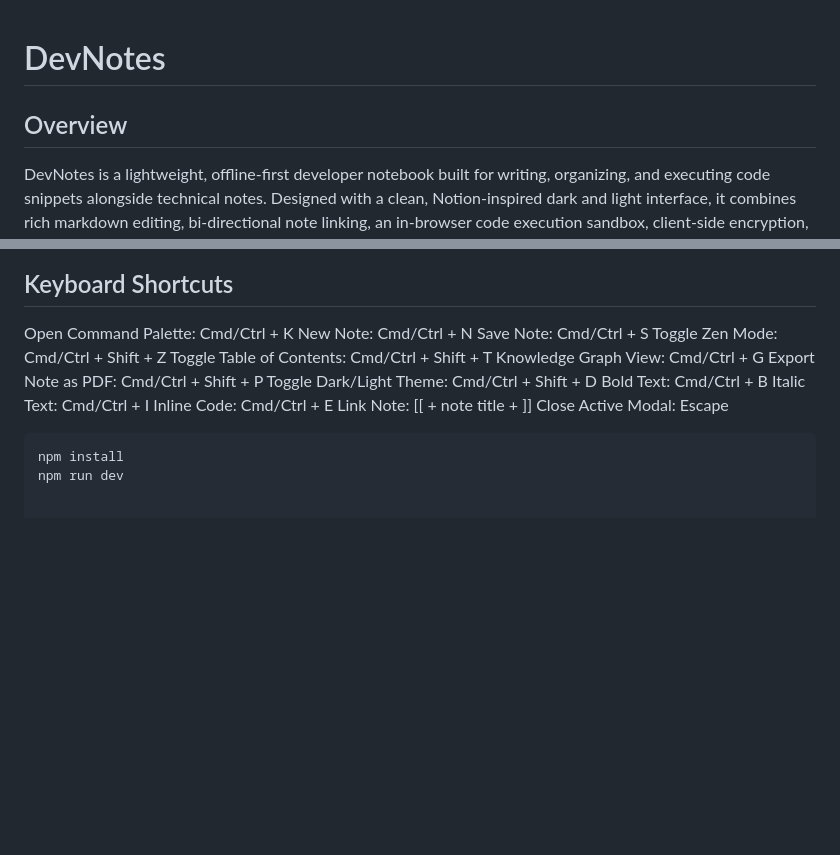
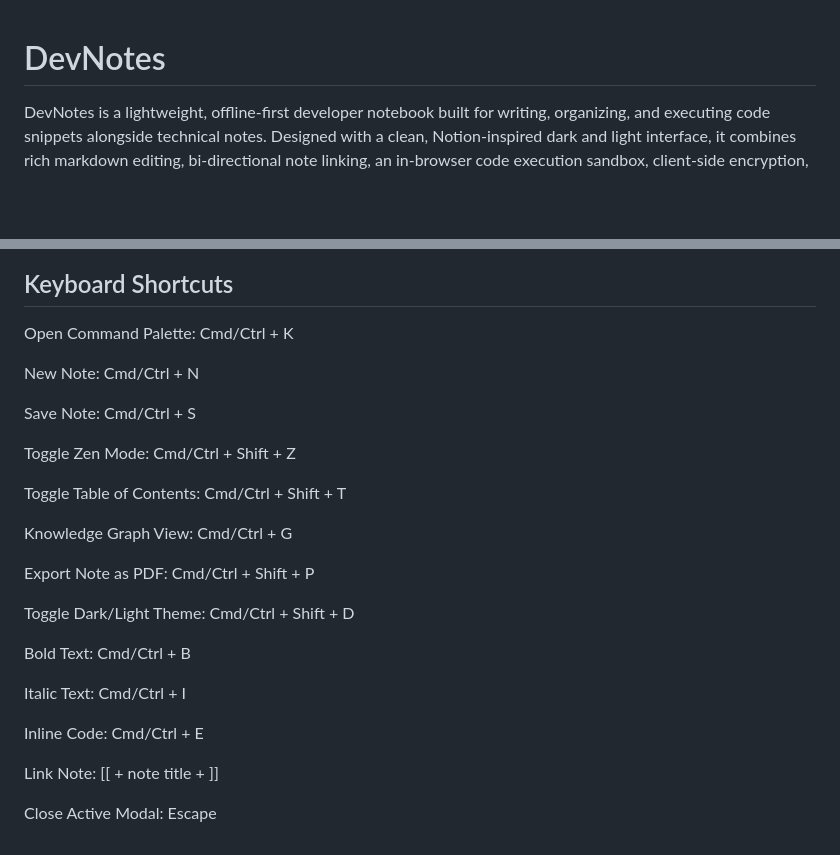
Before and after one commit to eyistack/devnotes, a Markdown page: README.md, 2 parts joined by grey strips. Drawn GitHub-style; blank space fills up the shorter version.

Commit message:
Updated README
Removed the Overview section and added keyboard shortcuts for better usability.

````diff
--- a/README.md
+++ b/README.md
@@ -1,6 +1,5 @@
 # DevNotes
 
-## Overview
 DevNotes is a lightweight, offline-first developer notebook built for writing, organizing, and executing code snippets alongside technical notes. Designed with a clean, Notion-inspired dark and light interface, it combines rich markdown editing, bi-directional note linking, an in-browser code execution sandbox, client-side encryption, and visual graph mapping into a responsive web application. It runs entirely in the browser with local persistence and integrates with Cloudflare Workers for secure note sharing.
 
 ***Live Site:*** [https://devnotes.geekfolio.workers.dev](https://devnotes.geekfolio.workers.dev)
@@ -36,18 +35,27 @@ DevNotes is a lightweight, offline-first developer notebook built for writing, o
 
 ## Keyboard Shortcuts
 Open Command Palette: Cmd/Ctrl + K
+
 New Note: Cmd/Ctrl + N
+
 Save Note: Cmd/Ctrl + S
+
 Toggle Zen Mode: Cmd/Ctrl + Shift + Z
+
 Toggle Table of Contents: Cmd/Ctrl + Shift + T
+
 Knowledge Graph View: Cmd/Ctrl + G
+
 Export Note as PDF: Cmd/Ctrl + Shift + P
+
 Toggle Dark/Light Theme: Cmd/Ctrl + Shift + D
+
 Bold Text: Cmd/Ctrl + B
+
 Italic Text: Cmd/Ctrl + I
+
 Inline Code: Cmd/Ctrl + E
+
 Link Note: [[ + note title + ]]
+
 Close Active Modal: Escape
-```bash
-npm install
-npm run dev
````
